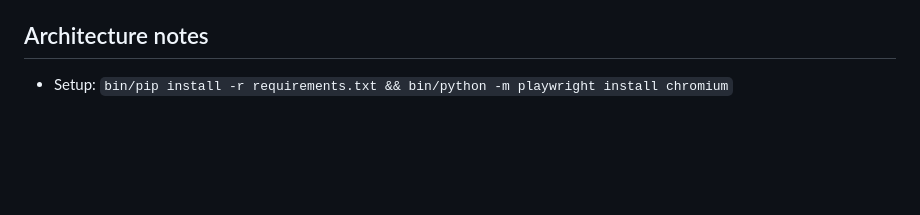
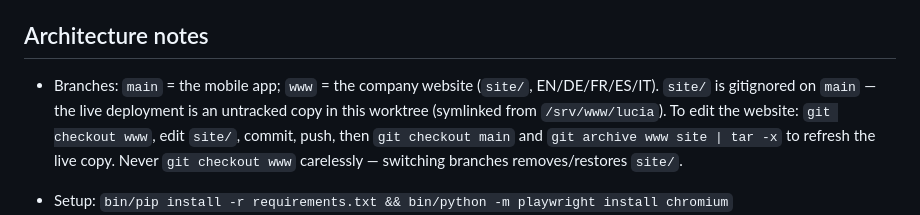
Before and after one commit to Polarwin/nextERP, a Markdown page: AGENTS.md, the part around the change. Rendered like a GitHub page; blank space fills up the shorter version.

Commit message:
AGENTS.md: document main/www branch split and site deploy workflow

```diff
--- a/AGENTS.md
+++ b/AGENTS.md
@@ -40,6 +40,14 @@ it works under the `/luciatrading/` prefix and standalone.
 
 ## Architecture notes
 
+- Branches: `main` = the mobile app; `www` = the company website (`site/`,
+  EN/DE/FR/ES/IT). `site/` is gitignored on `main` — the live deployment is
+  an untracked copy in this worktree (symlinked from `/srv/www/lucia`). To
+  edit the website: `git checkout www`, edit `site/`, commit, push, then
+  `git checkout main` and `git archive www site | tar -x` to refresh the
+  live copy. Never `git checkout www` carelessly — switching branches
+  removes/restores `site/`.
+
 - Setup: `bin/pip install -r requirements.txt && bin/python -m playwright install chromium`
 - `server.py` — Flask backend. Proxies Frappe REST API, renders PDFs with
   Playwright Chromium (the ERP's own server-side PDF is broken: wkhtmltopdf
```
